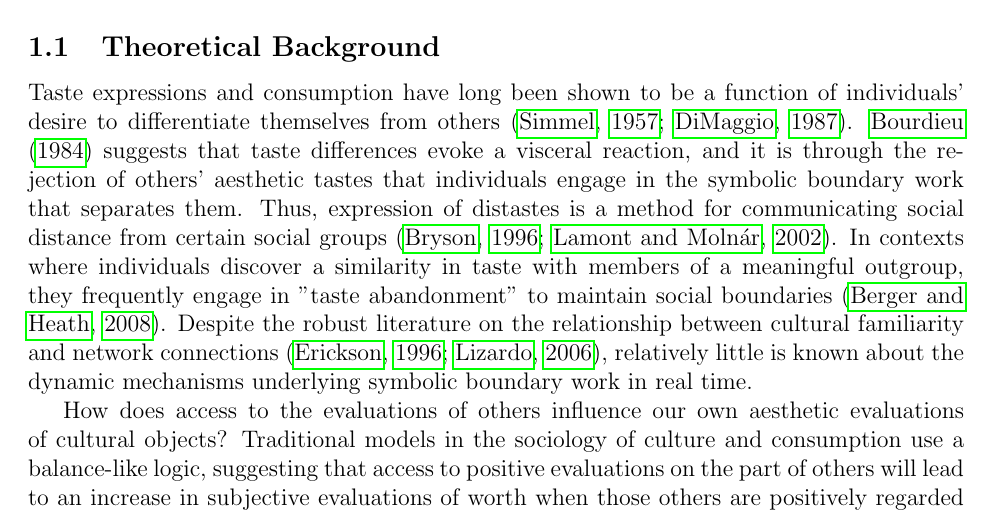
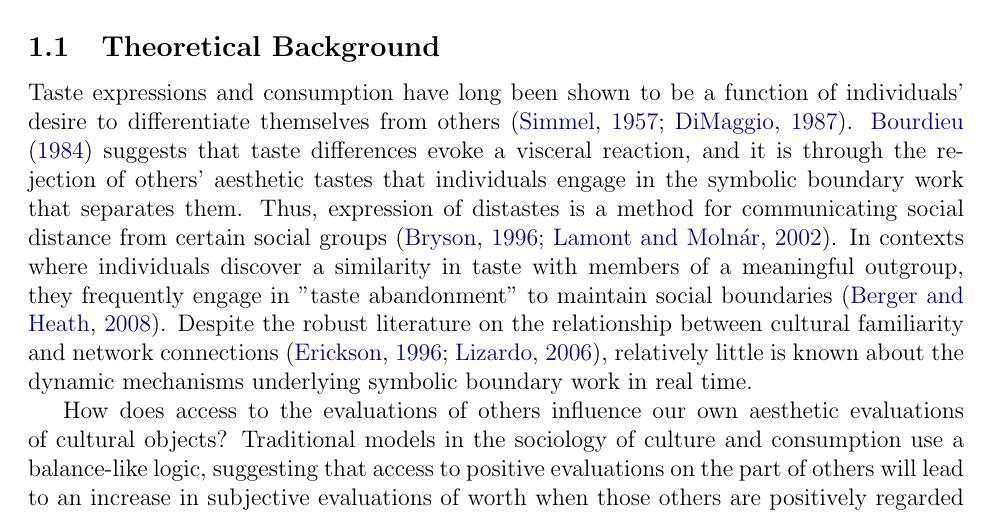
Before and after one commit to olizardo/skiles-lizardo-taste-influence-paper, a LaTeX paper (manuscript.tex): part of page 2 of 9, cut so that both start at the same text. Compiled offline with pdfLaTeX.

Commit message:
blue stuff

```diff
--- a/manuscript.tex
+++ b/manuscript.tex
@@ -1,8 +1,17 @@
 \documentclass[12pt, letterpaper]{article}
 \usepackage[utf8]{inputenc}
 \usepackage{graphicx}
+\usepackage{xcolor}
 \usepackage{hyperref}
-\usepackage{amsmath}
+% Define your custom dark blue color
+\definecolor{darkblue}{rgb}{0.0, 0.0, 0.55}
+\hypersetup{
+    colorlinks=true,
+    linkcolor=darkblue,    % Internal links (sections, figures)
+    filecolor=darkblue,    % Local file links
+    urlcolor=darkblue,     % Web URLs
+    citecolor=darkblue     % Citations
+}\usepackage{amsmath}
 \usepackage{booktabs}
 \usepackage{caption}
 \usepackage{geometry}
```
